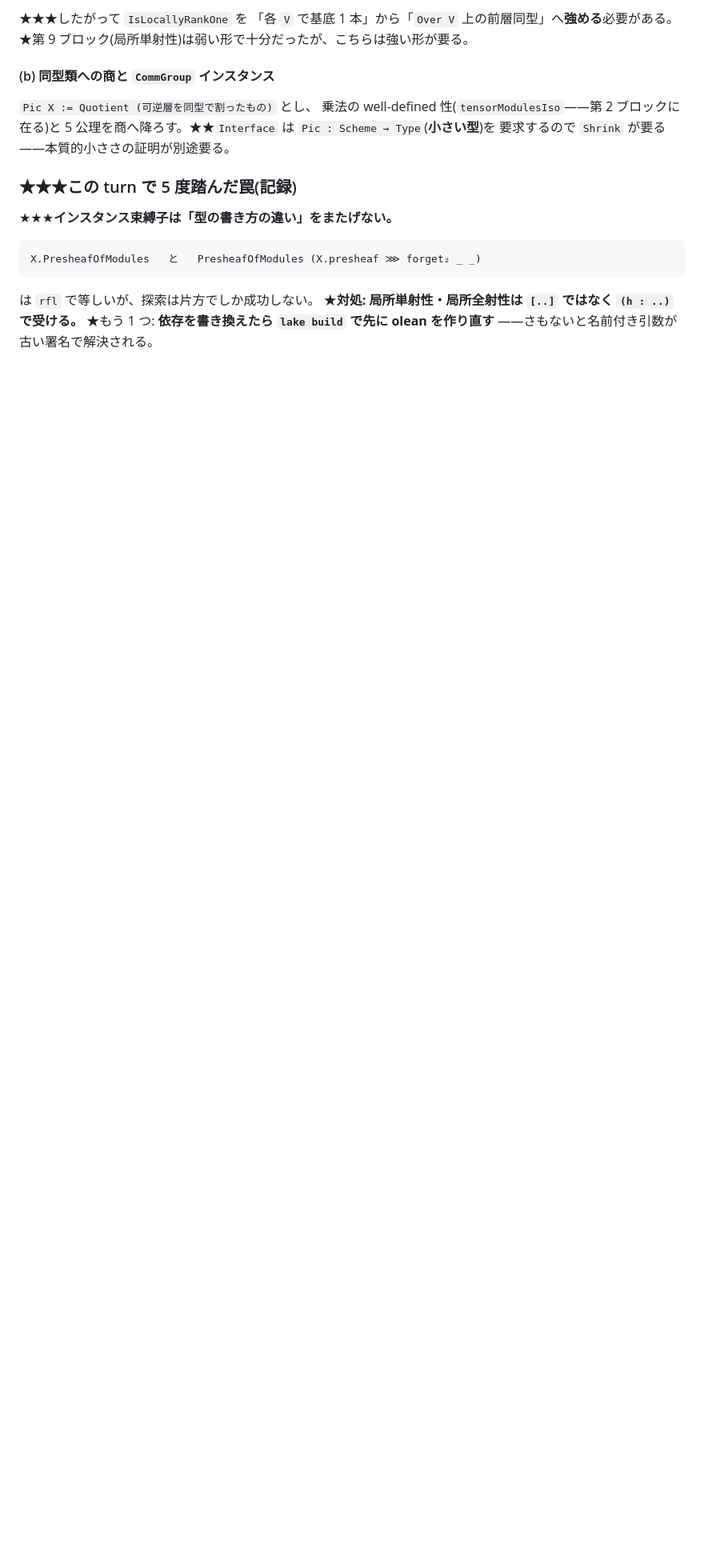
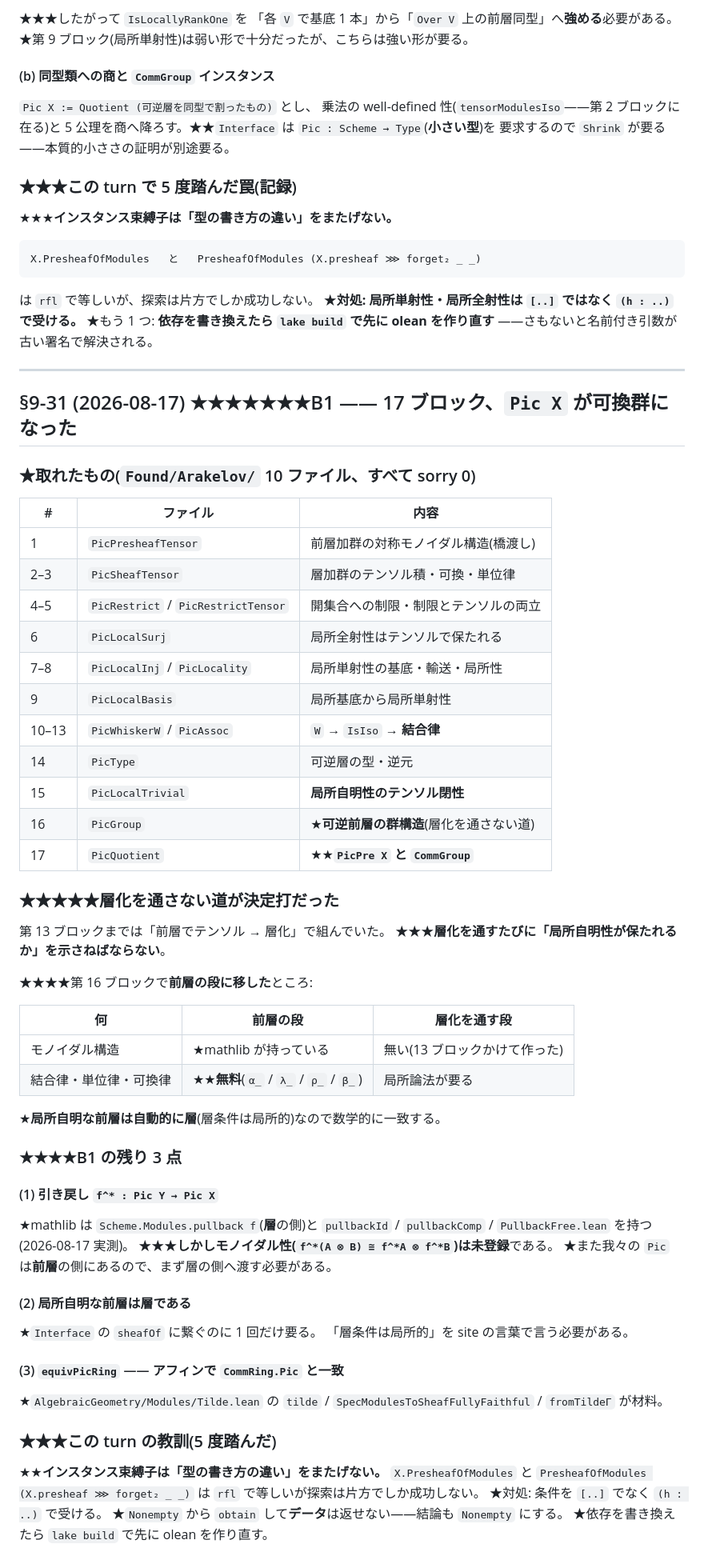
Before and after one commit to aniimura/ABC, a Markdown page: ResearchPaper/genell-goal.md, the part around the change. Shown at 80% size. Drawn GitHub-style; blank space fills up the shorter version.

Commit message:
B1 の 17 ブロックと残り 3 点を記録した(§9-31)
## ★★★★★★★`Pic X` が可換群になった

`Found/Arakelov/` 10 ファイル、すべて sorry 0。

## ★★★★★層化を通さない道が決定打だった

第 13 ブロックまでは「前層でテンソル → 層化」で組んでいたが、
★層化を通すたびに「局所自明性が保たれるか」を示す必要があった。
★★★第 16 ブロックで**前層の段に移した**ところ、群法則が
`α_` / `λ_` / `ρ_` / `β_`(mathlib の前層モノイダル構造)**そのもの**で済んだ。

## ★★残り 3 点(いずれも実測済み)

1. 引き戻し `f^*` —— mathlib は `Scheme.Modules.pullback` を持つが
   ★★**モノイダル性は未登録**。我々の `Pic` は前層側なので橋も要る
2. 局所自明な前層は層である(`Interface` の `sheafOf` に 1 回だけ要る)
3. `equivPicRing` —— `Tilde.lean` の `fromTildeΓ` が材料

Co-Authored-By: Claude Opus 5 (1M context) <noreply@anthropic.com>
Claude-Session: https://claude.ai/code/session_01W5qCY5EqWqhjqnv9BG7J6n

```diff
--- a/ResearchPaper/genell-goal.md
+++ b/ResearchPaper/genell-goal.md
@@ -2627,3 +2627,66 @@ G1(`E[n] ≅ (ℤ/n)²`)が 5 件を閉ざしている。mathlib にも FLT に
 ★**対処: 局所単射性・局所全射性は `[..]` ではなく `(h : ..)` で受ける。**
 ★もう 1 つ: **依存を書き換えたら `lake build` で先に olean を作り直す**
 ——さもないと名前付き引数が古い署名で解決される。
+
+
+---
+
+## §9-31 (2026-08-17) ★★★★★★★B1 —— 17 ブロック、`Pic X` が可換群になった
+
+### ★取れたもの(`Found/Arakelov/` 10 ファイル、すべて sorry 0)
+
+| # | ファイル | 内容 |
+|---|---|---|
+| 1 | `PicPresheafTensor` | 前層加群の対称モノイダル構造(橋渡し) |
+| 2–3 | `PicSheafTensor` | 層加群のテンソル積・可換・単位律 |
+| 4–5 | `PicRestrict` / `PicRestrictTensor` | 開集合への制限・制限とテンソルの両立 |
+| 6 | `PicLocalSurj` | 局所全射性はテンソルで保たれる |
+| 7–8 | `PicLocalInj` / `PicLocality` | 局所単射性の基底・輸送・局所性 |
+| 9 | `PicLocalBasis` | 局所基底から局所単射性 |
+| 10–13 | `PicWhiskerW` / `PicAssoc` | `W` → `IsIso` → **結合律** |
+| 14 | `PicType` | 可逆層の型・逆元 |
+| 15 | `PicLocalTrivial` | **局所自明性のテンソル閉性** |
+| 16 | `PicGroup` | ★**可逆前層の群構造**(層化を通さない道) |
+| 17 | `PicQuotient` | ★★**`PicPre X` と `CommGroup`** |
+
+### ★★★★★層化を通さない道が決定打だった
+
+第 13 ブロックまでは「前層でテンソル → 層化」で組んでいた。
+★★★**層化を通すたびに「局所自明性が保たれるか」を示さねばならない**。
+
+★★★★第 16 ブロックで**前層の段に移した**ところ:
+
+| 何 | 前層の段 | 層化を通す段 |
+|---|---|---|
+| モノイダル構造 | ★mathlib が持っている | 無い(13 ブロックかけて作った) |
+| 結合律・単位律・可換律 | ★★**無料**(`α_` / `λ_` / `ρ_` / `β_`) | 局所論法が要る |
+
+★**局所自明な前層は自動的に層**(層条件は局所的)なので数学的に一致する。
+
+### ★★★★B1 の残り 3 点
+
+#### (1) 引き戻し `f^* : Pic Y → Pic X`
+
+★mathlib は `Scheme.Modules.pullback f`(**層**の側)と
+`pullbackId` / `pullbackComp` / `PullbackFree.lean` を持つ(2026-08-17 実測)。
+★★★**しかしモノイダル性(`f^*(A ⊗ B) ≅ f^*A ⊗ f^*B`)は未登録**である。
+★また我々の `Pic` は**前層**の側にあるので、まず層の側へ渡す必要がある。
+
+#### (2) 局所自明な前層は層である
+
+★`Interface` の `sheafOf` に繋ぐのに 1 回だけ要る。
+「層条件は局所的」を site の言葉で言う必要がある。
+
+#### (3) `equivPicRing` —— アフィンで `CommRing.Pic` と一致
+
+★`AlgebraicGeometry/Modules/Tilde.lean` の `tilde` /
+`SpecModulesToSheafFullyFaithful` / `fromTildeΓ` が材料。
+
+### ★★★この turn の教訓(5 度踏んだ)
+
+★★**インスタンス束縛子は「型の書き方の違い」をまたげない。**
+`X.PresheafOfModules` と `PresheafOfModules (X.presheaf ⋙ forget₂ _ _)` は
+`rfl` で等しいが探索は片方でしか成功しない。
+★対処: 条件を `[..]` でなく `(h : ..)` で受ける。
+★`Nonempty` から `obtain` して**データ**は返せない——結論も `Nonempty` にする。
+★依存を書き換えたら `lake build` で先に olean を作り直す。
```
